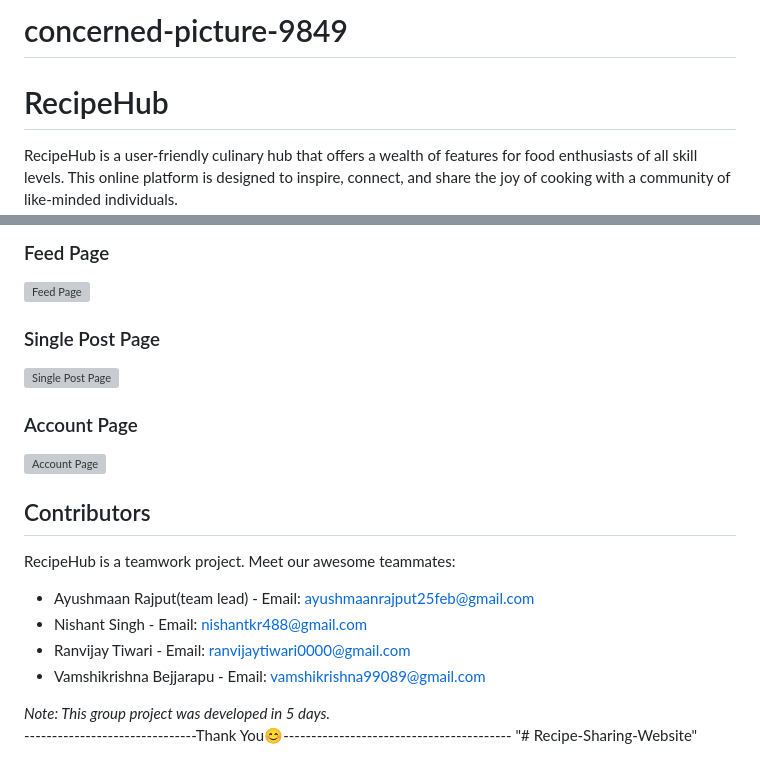
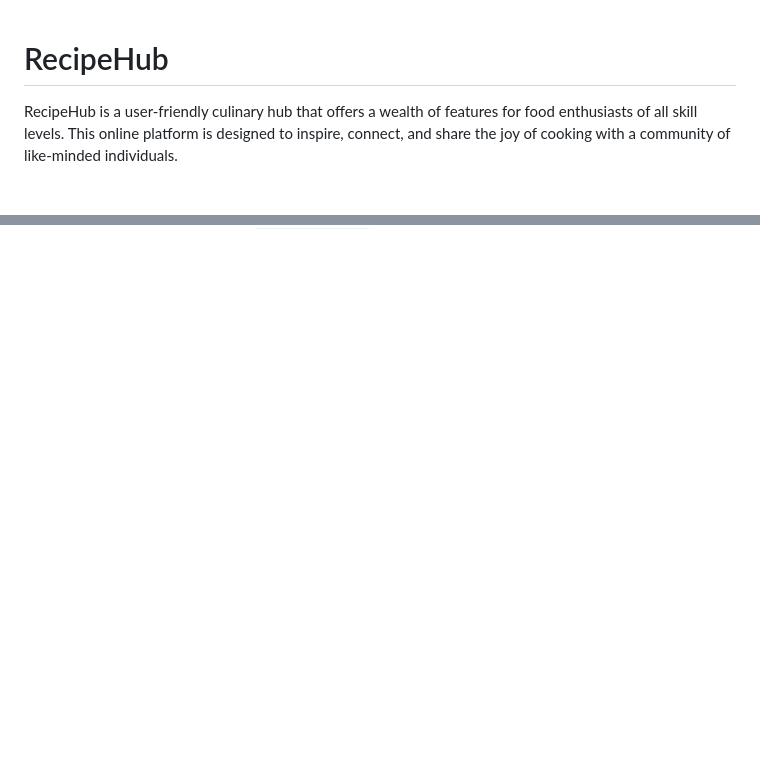
Before and after one commit to fikridin102/Recipe-Sharing-Website, a Markdown page: README.md, 2 parts joined by grey strips. GitHub-like rendering; blank space fills up the shorter version; grey boxes are pictures that could not be loaded.

```diff
--- a/README.md
+++ b/README.md
@@ -1,4 +1,4 @@
-# concerned-picture-9849
+
 # RecipeHub
 
 RecipeHub is a user-friendly culinary hub that offers a wealth of features for food enthusiasts of all skill levels. This online platform is designed to inspire, connect, and share the joy of cooking with a community of like-minded individuals.
@@ -280,23 +264,0 @@ To run RecipeHub locally, follow these steps:
-### Feed Page
-<img width="948" alt="Feed Page" src="https://dev-to-uploads.s3.amazonaws.com/uploads/articles/iv2453qehp2ir903stfs.png">
-
-### Single Post Page
-<img width="948" alt="Single Post Page" src="https://dev-to-uploads.s3.amazonaws.com/uploads/articles/kc56huk0ba1mlackhc1s.png">
-
-### Account Page
-<img width="948" alt="Account Page" src="https://dev-to-uploads.s3.amazonaws.com/uploads/articles/896c1v3u0r881s1qhdh4.png">
-
-
-
-## Contributors
-
-RecipeHub is a teamwork project. Meet our awesome teammates:
-- Ayushmaan Rajput(team lead) - Email: ayushmaanrajput25feb@gmail.com
-- Nishant Singh - Email: nishantkr488@gmail.com
-- Ranvijay Tiwari - Email: ranvijaytiwari0000@gmail.com
-- Vamshikrishna Bejjarapu - Email: vamshikrishna99089@gmail.com
-
-*Note: This group project was developed in 5 days.*
-<br>
--------------------------------Thank You😊-----------------------------------------
-"# Recipe-Sharing-Website"
```
Also changed, not shown: other parts of README.md (+0 -15 lines).
